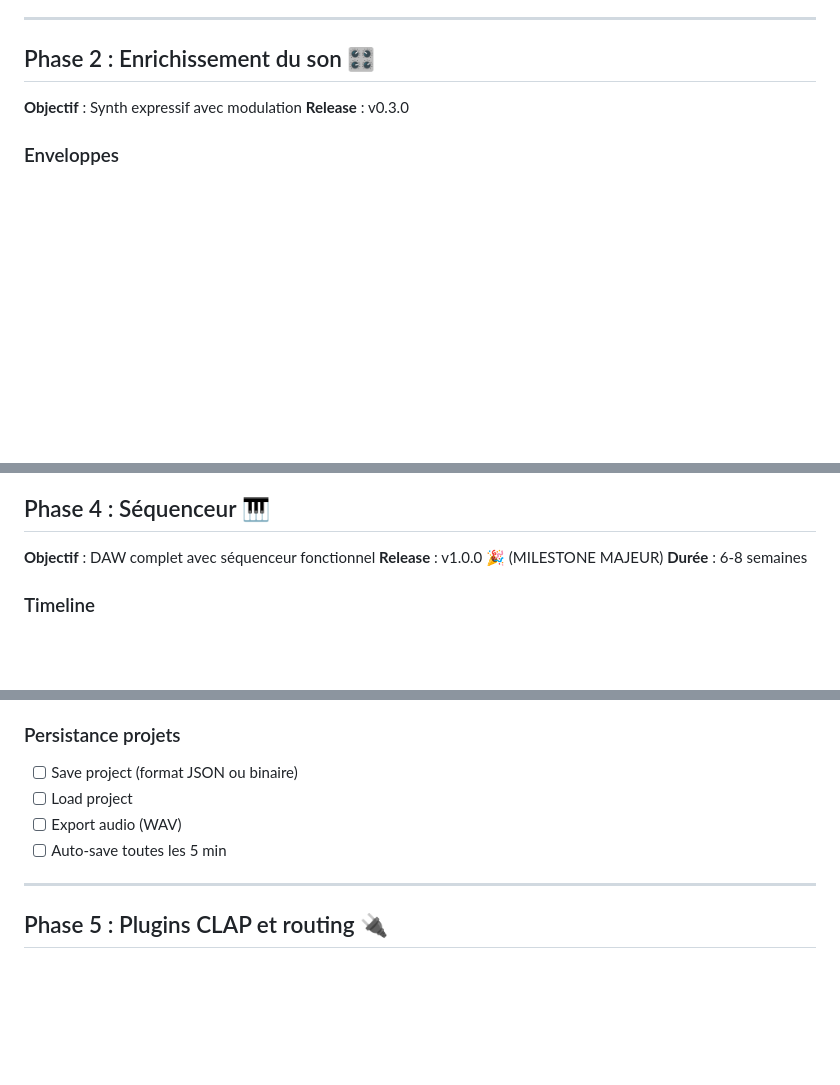
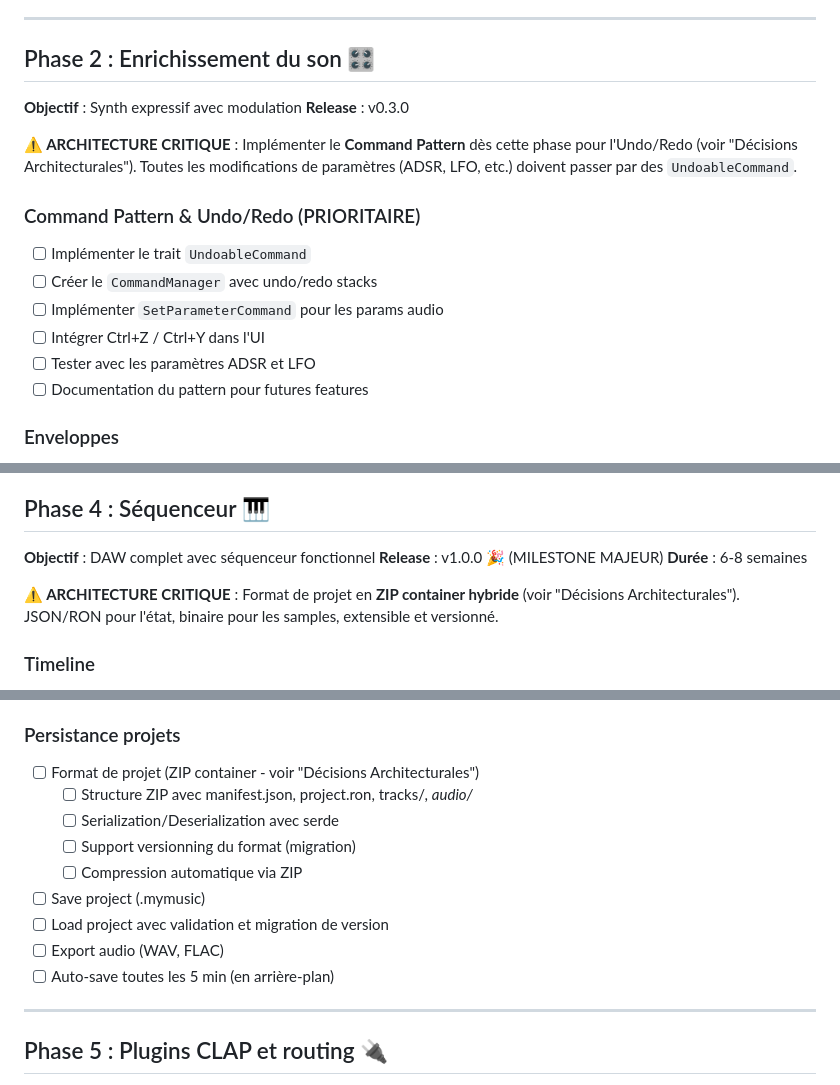
Before and after one commit to antikkorps/mymusic_daw, a Markdown page: TODO.md, 3 parts joined by grey strips. Rendered like a GitHub page; blank space fills up the shorter version.

```diff
--- a/TODO.md
+++ b/TODO.md
@@ -200,6 +200,17 @@
 **Objectif** : Synth expressif avec modulation
 **Release** : v0.3.0
 
+**⚠️ ARCHITECTURE CRITIQUE** : Implémenter le **Command Pattern** dès cette phase pour l'Undo/Redo (voir "Décisions Architecturales"). Toutes les modifications de paramètres (ADSR, LFO, etc.) doivent passer par des `UndoableCommand`.
+
+### Command Pattern & Undo/Redo (PRIORITAIRE)
+
+- [ ] Implémenter le trait `UndoableCommand`
+- [ ] Créer le `CommandManager` avec undo/redo stacks
+- [ ] Implémenter `SetParameterCommand` pour les params audio
+- [ ] Intégrer Ctrl+Z / Ctrl+Y dans l'UI
+- [ ] Tester avec les paramètres ADSR et LFO
+- [ ] Documentation du pattern pour futures features
+
 ### Enveloppes
 
 - [ ] Implémenter enveloppe ADSR
@@ -331,6 +342,8 @@
 **Release** : v1.0.0 🎉 (MILESTONE MAJEUR)
 **Durée** : 6-8 semaines
 
+**⚠️ ARCHITECTURE CRITIQUE** : Format de projet en **ZIP container hybride** (voir "Décisions Architecturales"). JSON/RON pour l'état, binaire pour les samples, extensible et versionné.
+
 ### Timeline
 
 - [ ] Système de timeline (BPM, mesures, signature)
@@ -373,10 +386,15 @@
 
 ### Persistance projets
 
-- [ ] Save project (format JSON ou binaire)
-- [ ] Load project
-- [ ] Export audio (WAV)
-- [ ] Auto-save toutes les 5 min
+- [ ] Format de projet (ZIP container - voir "Décisions Architecturales")
+  - [ ] Structure ZIP avec manifest.json, project.ron, tracks/*, audio/*
+  - [ ] Serialization/Deserialization avec serde
+  - [ ] Support versionning du format (migration)
+  - [ ] Compression automatique via ZIP
+- [ ] Save project (.mymusic)
+- [ ] Load project avec validation et migration de version
+- [ ] Export audio (WAV, FLAC)
+- [ ] Auto-save toutes les 5 min (en arrière-plan)
 
 ---
 
```
Also changed, not shown: other parts of TODO.md (+68 -0 lines).
